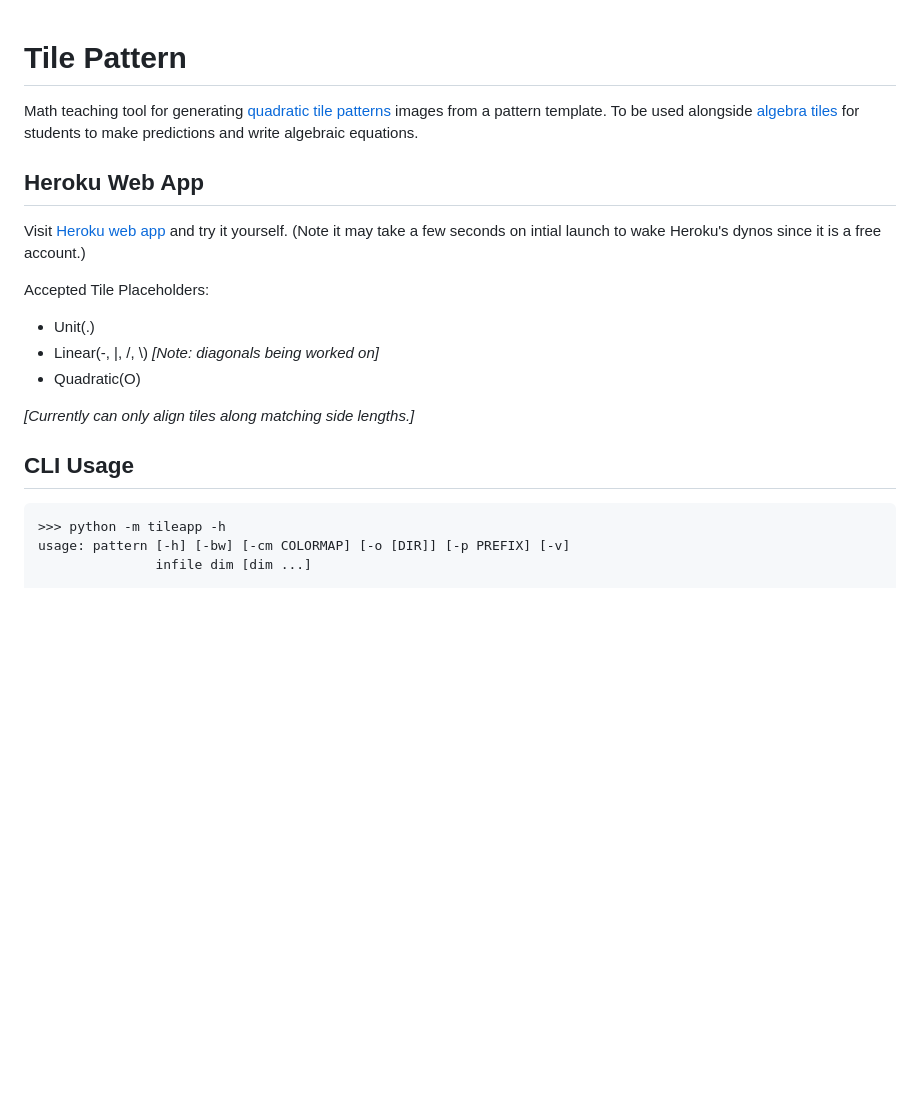
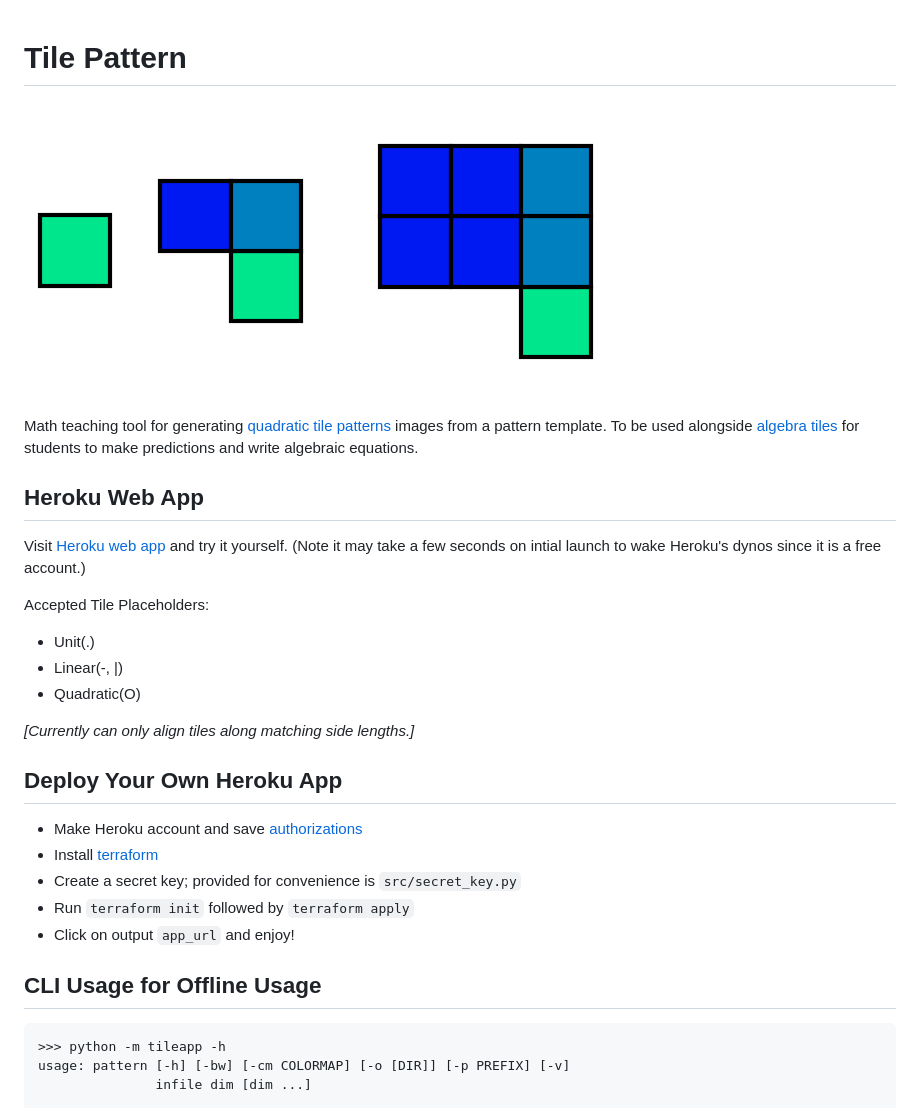
Before and after one commit to MattEding/Tile-Pattern, a Markdown page: README.md, the part around the change. GitHub-like rendering; pictures changed too: images/ex_dim0.png (added), images/ex_dim1.png (added), images/ex_dim2.png (added); blank space fills up the shorter version.

Commit message:
removed hard coded secret key, updated readme, tidy files

````diff
--- a/README.md
+++ b/README.md
@@ -1,4 +1,8 @@
 # Tile Pattern
+![Image1](./images/ex_dim0.png)
+![Image1](./images/ex_dim1.png)
+![Image1](./images/ex_dim2.png)
+
 Math teaching tool for generating [quadratic tile patterns][] images from a pattern template. To be used alongside [algebra tiles][] for students to make predictions and write algebraic equations.
 
 ## Heroku Web App
@@ -9,12 +13,19 @@ Visit [Heroku web app](https://tilepattern.herokuapp.com/) and try it yourself.
 
 Accepted Tile Placeholders:
 - Unit(.)
-- Linear(-, |, /, \\) _[Note: diagonals being worked on]_
+- Linear(-, |)
 - Quadratic(O)
 
 _[Currently can only align tiles along matching side lengths.]_
 
-## CLI Usage
+## Deploy Your Own Heroku App
+- Make Heroku account and save [authorizations](https://devcenter.heroku.com/articles/using-terraform-with-heroku#authorization)
+- Install [terraform](https://www.terraform.io/downloads.html)
+- Create a secret key; provided for convenience is `src/secret_key.py`
+- Run `terraform init` followed by `terraform apply`
+- Click on output `app_url` and enjoy!
+
+## CLI Usage for Offline Usage
 ```
 >>> python -m tileapp -h
 usage: pattern [-h] [-bw] [-cm COLORMAP] [-o [DIR]] [-p PREFIX] [-v]
````
Also changed, not shown: images/pat_dim1.png (added), images/pat_dim3.png (added), 4 other files.
